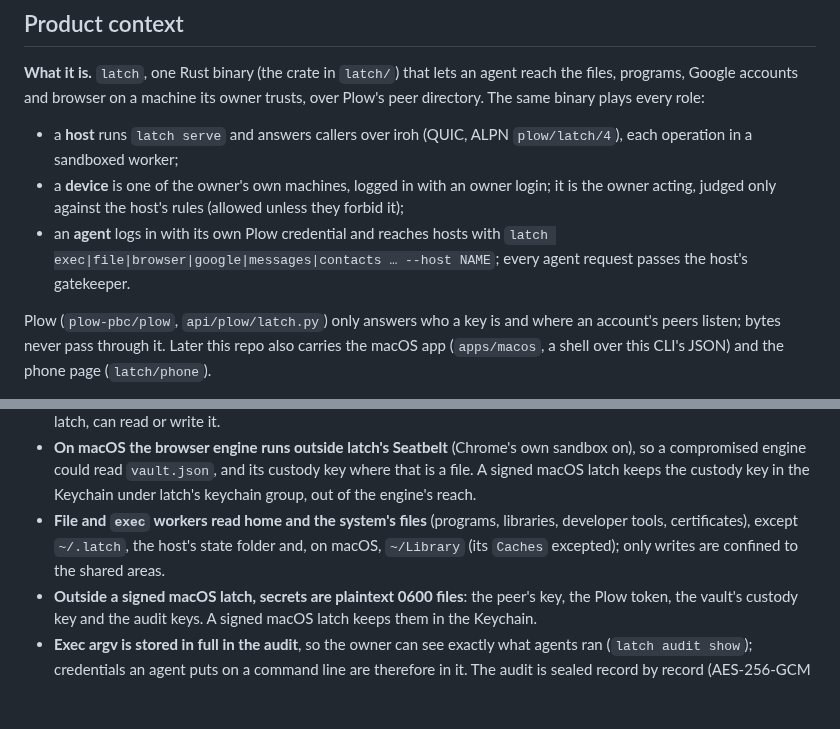
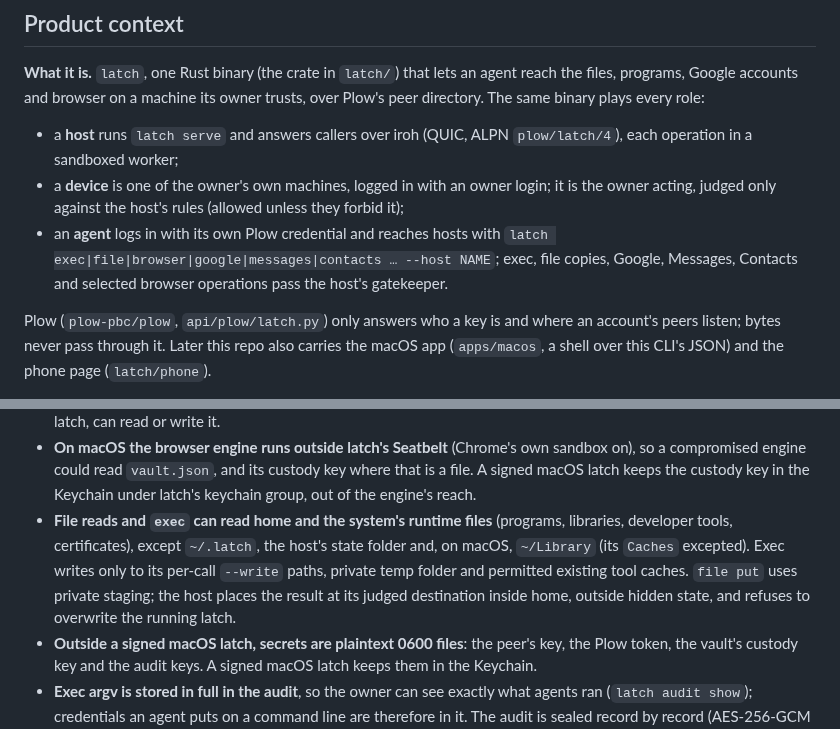
Before and after one commit to plow-pbc/latch-cli, a Markdown page: REVIEW.md, 2 parts joined by grey strips. Drawn GitHub-style; blank space fills up the shorter version.

```diff
--- a/REVIEW.md
+++ b/REVIEW.md
@@ -17,8 +17,9 @@ owner trusts, over Plow's peer directory. The same binary plays every role:
   login; it is the owner acting, judged only against the host's rules
   (allowed unless they forbid it);
 - an **agent** logs in with its own Plow credential and reaches hosts with
-  `latch exec|file|browser|google|messages|contacts … --host NAME`; every
-  agent request passes the host's gatekeeper.
+  `latch exec|file|browser|google|messages|contacts … --host NAME`; exec,
+  file copies, Google, Messages, Contacts and selected browser operations
+  pass the host's gatekeeper.
 
 Plow (`plow-pbc/plow`, `api/plow/latch.py`) only answers who a key is and
 where an account's peers listen; bytes never pass through it. Later this repo
@@ -74,10 +75,13 @@ a review slot. Flag a diff that *widens* one, not the limit itself:
   sandbox on), so a compromised engine could read `vault.json`, and its
   custody key where that is a file. A signed macOS latch keeps the custody
   key in the Keychain under latch's keychain group, out of the engine's reach.
-- **File and `exec` workers read home and the system's files** (programs,
-  libraries, developer tools, certificates), except `~/.latch`, the host's
-  state folder and, on macOS, `~/Library` (its `Caches` excepted); only
-  writes are confined to the shared areas.
+- **File reads and `exec` can read home and the system's runtime files**
+  (programs, libraries, developer tools, certificates), except `~/.latch`,
+  the host's state folder and, on macOS, `~/Library` (its `Caches` excepted).
+  Exec writes only to its per-call `--write` paths, private temp folder and
+  permitted existing tool caches. `file put` uses private staging; the host
+  places the result at its judged destination inside home, outside hidden
+  state, and refuses to overwrite the running latch.
 - **Outside a signed macOS latch, secrets are plaintext 0600 files**: the
   peer's key, the Plow token, the vault's custody key and the audit keys. A
   signed macOS latch keeps them in the Keychain.
```
Also changed, not shown: docs/GETTING-STARTED.md (+8 -6 lines), latch/SKILL.md (+6 -5 lines).
